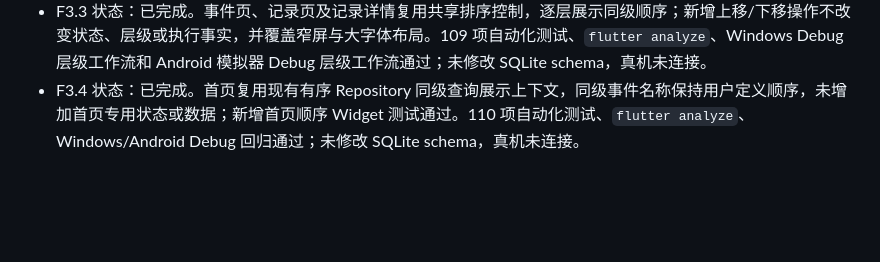
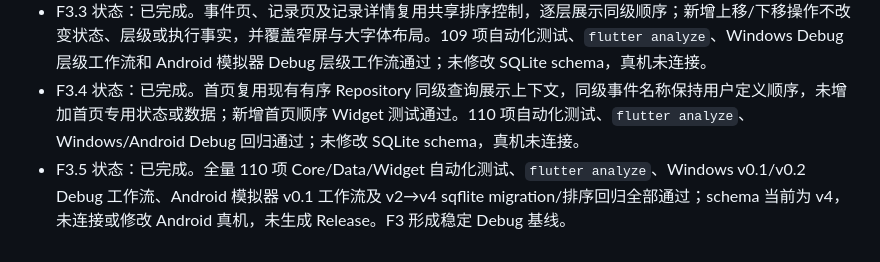
Before and after one commit to JarrettKang/Jax, a Markdown page: Development_plan_v0.2.md, the part around the change. Rendered like a GitHub page; blank space fills up the shorter version.

Commit message:
test: complete sibling ordering acceptance

```diff
--- a/Development_plan_v0.2.md
+++ b/Development_plan_v0.2.md
@@ -116,3 +116,4 @@
 - F3.2 状态：已完成。Core `ReorderSibling` 与 SQLite/Memory Repository 支持同级内部重排；新建、换上层和解除上层在目标集合末尾，排序与 hierarchy 通过事务一致更新，状态/层级/执行事实不被重排改变。107 项自动化测试、静态分析、Windows Debug 回归和 Android 模拟器 sqflite migration/排序验收通过。
 - F3.3 状态：已完成。事件页、记录页及记录详情复用共享排序控制，逐层展示同级顺序；新增上移/下移操作不改变状态、层级或执行事实，并覆盖窄屏与大字体布局。109 项自动化测试、`flutter analyze`、Windows Debug 层级工作流和 Android 模拟器 Debug 层级工作流通过；未修改 SQLite schema，真机未连接。
 - F3.4 状态：已完成。首页复用现有有序 Repository 同级查询展示上下文，同级事件名称保持用户定义顺序，未增加首页专用状态或数据；新增首页顺序 Widget 测试通过。110 项自动化测试、`flutter analyze`、Windows/Android Debug 回归通过；未修改 SQLite schema，真机未连接。
+- F3.5 状态：已完成。全量 110 项 Core/Data/Widget 自动化测试、`flutter analyze`、Windows v0.1/v0.2 Debug 工作流、Android 模拟器 v0.1 工作流及 v2→v4 sqflite migration/排序回归全部通过；schema 当前为 v4，未连接或修改 Android 真机，未生成 Release。F3 形成稳定 Debug 基线。
```
